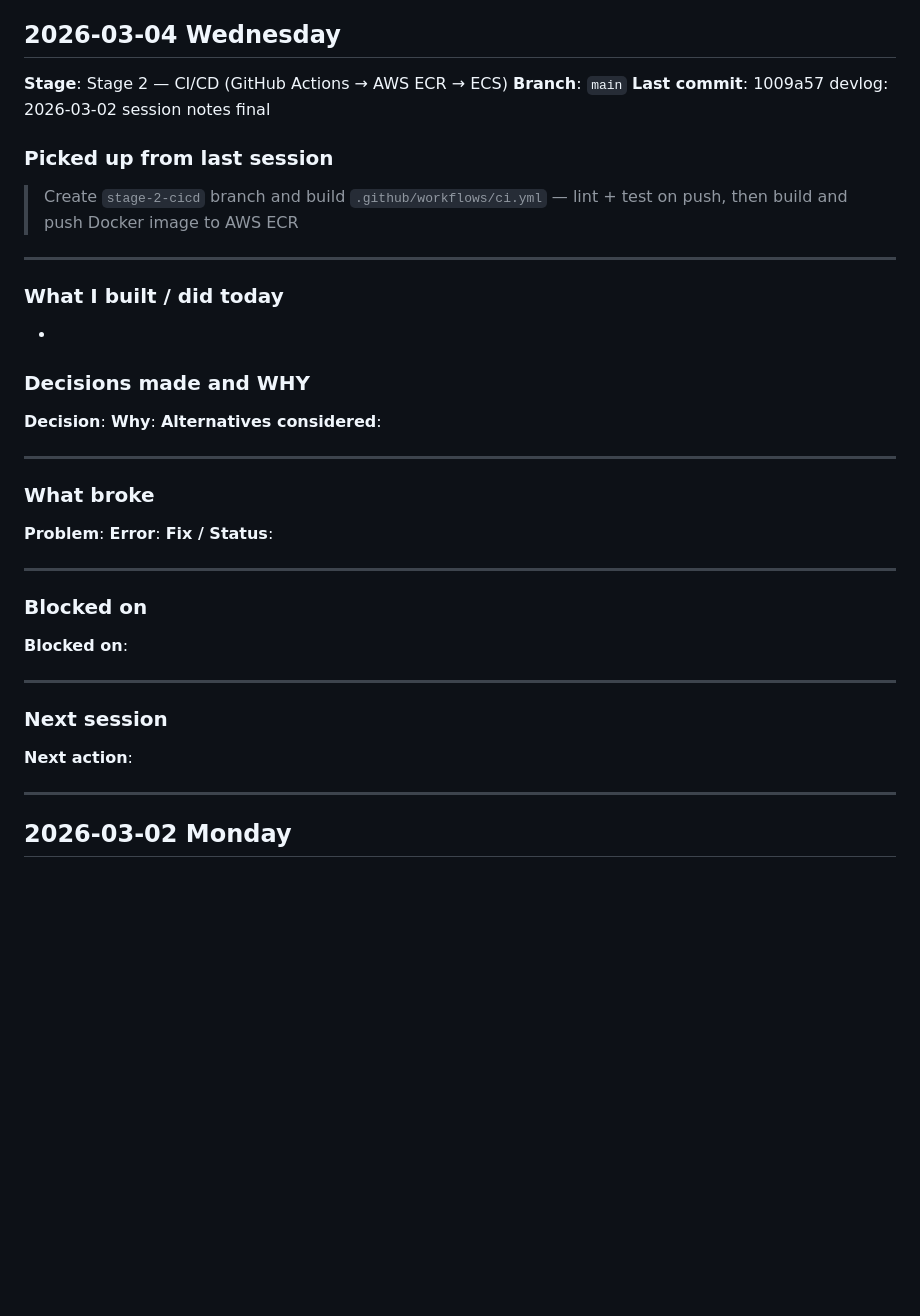
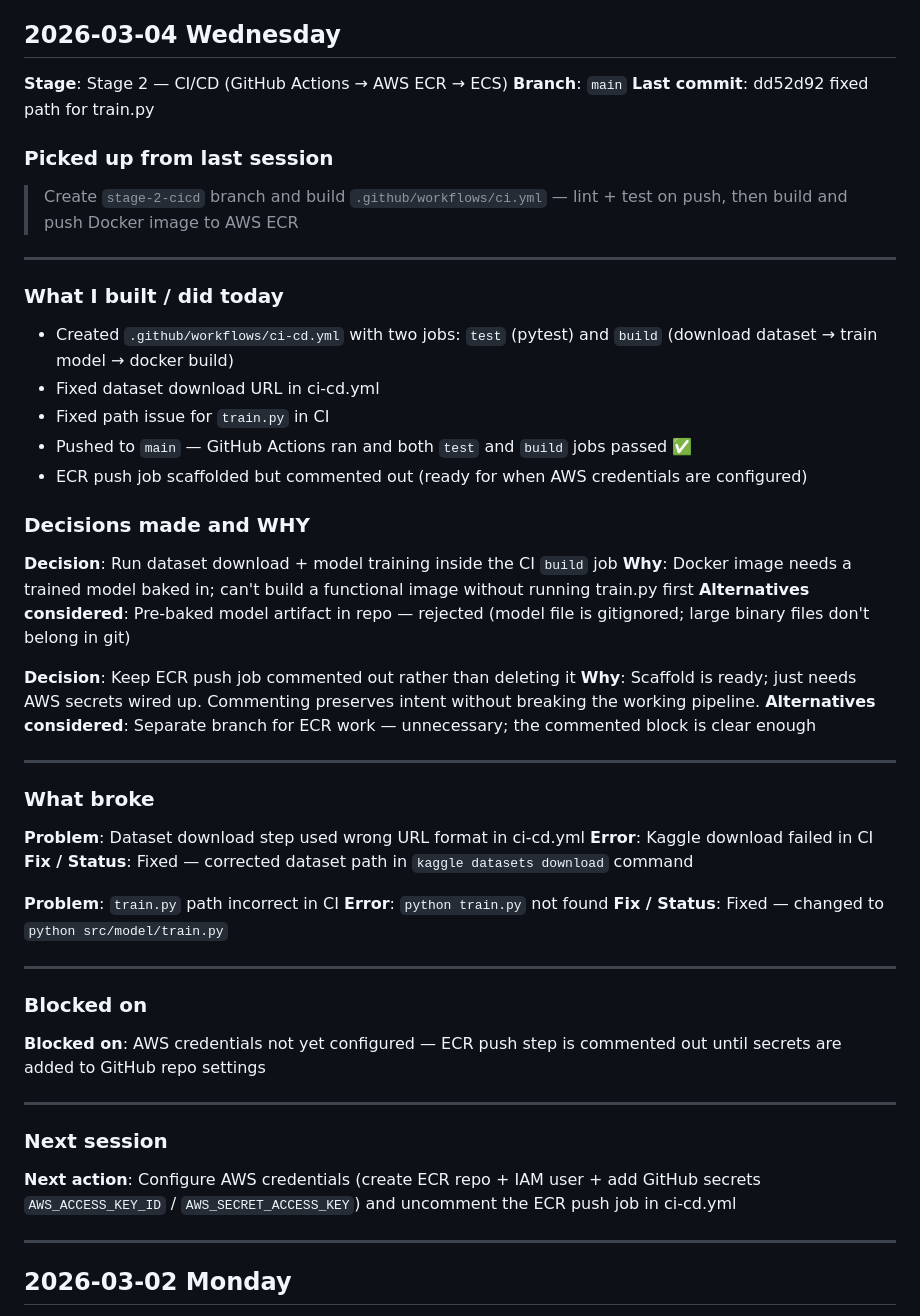
Before and after one commit to nanthansr/mlops-fraud-pipeline, a Markdown page: DEVLOG.md, the part around the change. GitHub-like rendering; blank space fills up the shorter version.

Commit message:
devlog: 2026-03-04 session notes

```diff
--- a/DEVLOG.md
+++ b/DEVLOG.md
@@ -8,7 +8,7 @@
 ## 2026-03-04 Wednesday
 **Stage**: Stage 2 — CI/CD (GitHub Actions → AWS ECR → ECS)
 **Branch**: `main`
-**Last commit**: 1009a57 devlog: 2026-03-02 session notes final
+**Last commit**: dd52d92 fixed path for train.py
 
 ### Picked up from last session
 > Create `stage-2-cicd` branch and build `.github/workflows/ci.yml` — lint + test on push, then build and push Docker image to AWS ECR
@@ -16,29 +16,41 @@
 ---
 
 ### What I built / did today
--
+- Created `.github/workflows/ci-cd.yml` with two jobs: `test` (pytest) and `build` (download dataset → train model → docker build)
+- Fixed dataset download URL in ci-cd.yml
+- Fixed path issue for `train.py` in CI
+- Pushed to `main` — GitHub Actions ran and both `test` and `build` jobs passed ✅
+- ECR push job scaffolded but commented out (ready for when AWS credentials are configured)
 
 ### Decisions made and WHY
-**Decision**:
-**Why**:
-**Alternatives considered**:
+**Decision**: Run dataset download + model training inside the CI `build` job
+**Why**: Docker image needs a trained model baked in; can't build a functional image without running train.py first
+**Alternatives considered**: Pre-baked model artifact in repo — rejected (model file is gitignored; large binary files don't belong in git)
+
+**Decision**: Keep ECR push job commented out rather than deleting it
+**Why**: Scaffold is ready; just needs AWS secrets wired up. Commenting preserves intent without breaking the working pipeline.
+**Alternatives considered**: Separate branch for ECR work — unnecessary; the commented block is clear enough
 
 ---
 
 ### What broke
-**Problem**:
-**Error**:
-**Fix / Status**:
+**Problem**: Dataset download step used wrong URL format in ci-cd.yml
+**Error**: Kaggle download failed in CI
+**Fix / Status**: Fixed — corrected dataset path in `kaggle datasets download` command
+
+**Problem**: `train.py` path incorrect in CI
+**Error**: `python train.py` not found
+**Fix / Status**: Fixed — changed to `python src/model/train.py`
 
 ---
 
 ### Blocked on
-**Blocked on**:
+**Blocked on**: AWS credentials not yet configured — ECR push step is commented out until secrets are added to GitHub repo settings
 
 ---
 
 ### Next session
-**Next action**:
+**Next action**: Configure AWS credentials (create ECR repo + IAM user + add GitHub secrets `AWS_ACCESS_KEY_ID` / `AWS_SECRET_ACCESS_KEY`) and uncomment the ECR push job in ci-cd.yml
 
 ---
 
```
Also changed, not shown: SESSIONS.md (+21 -7 lines).
